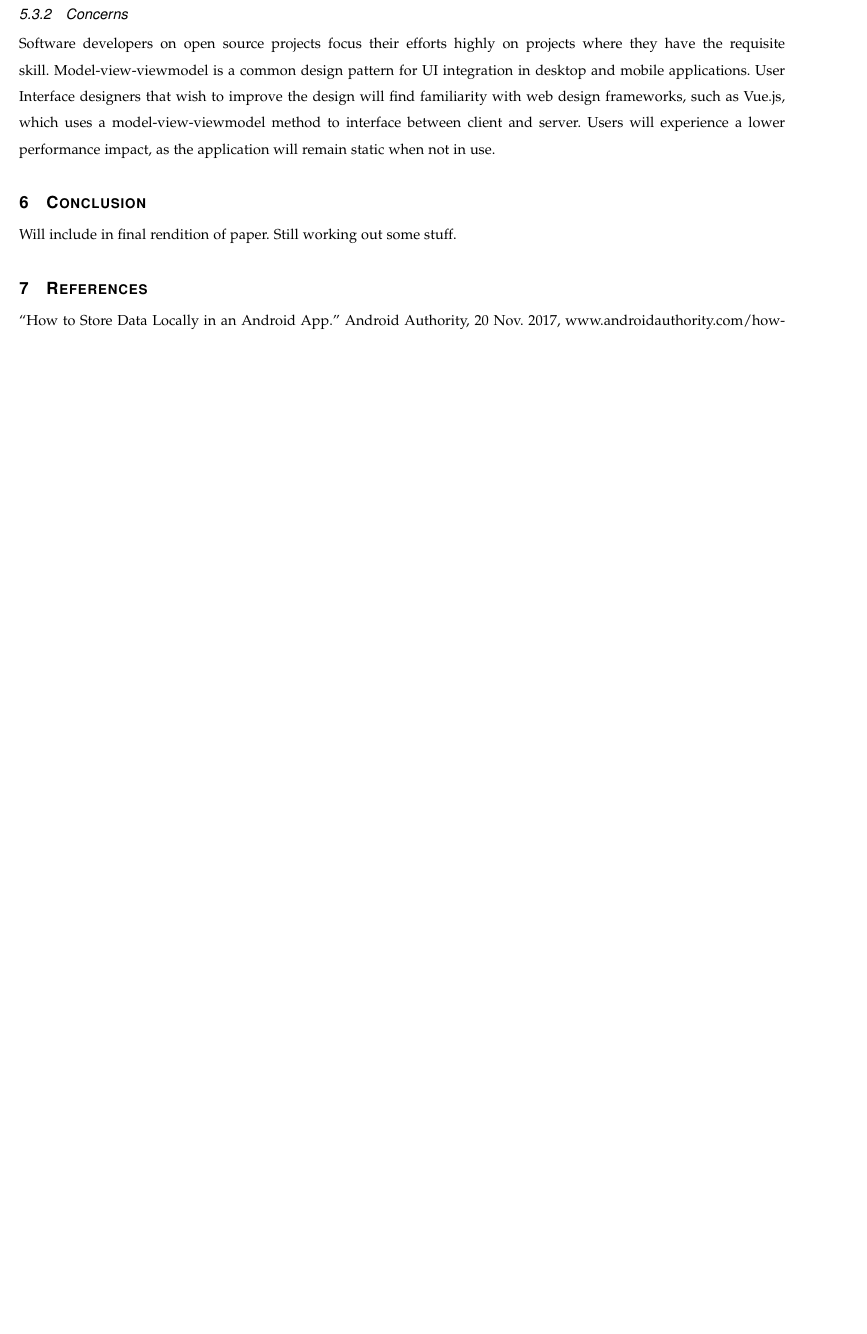
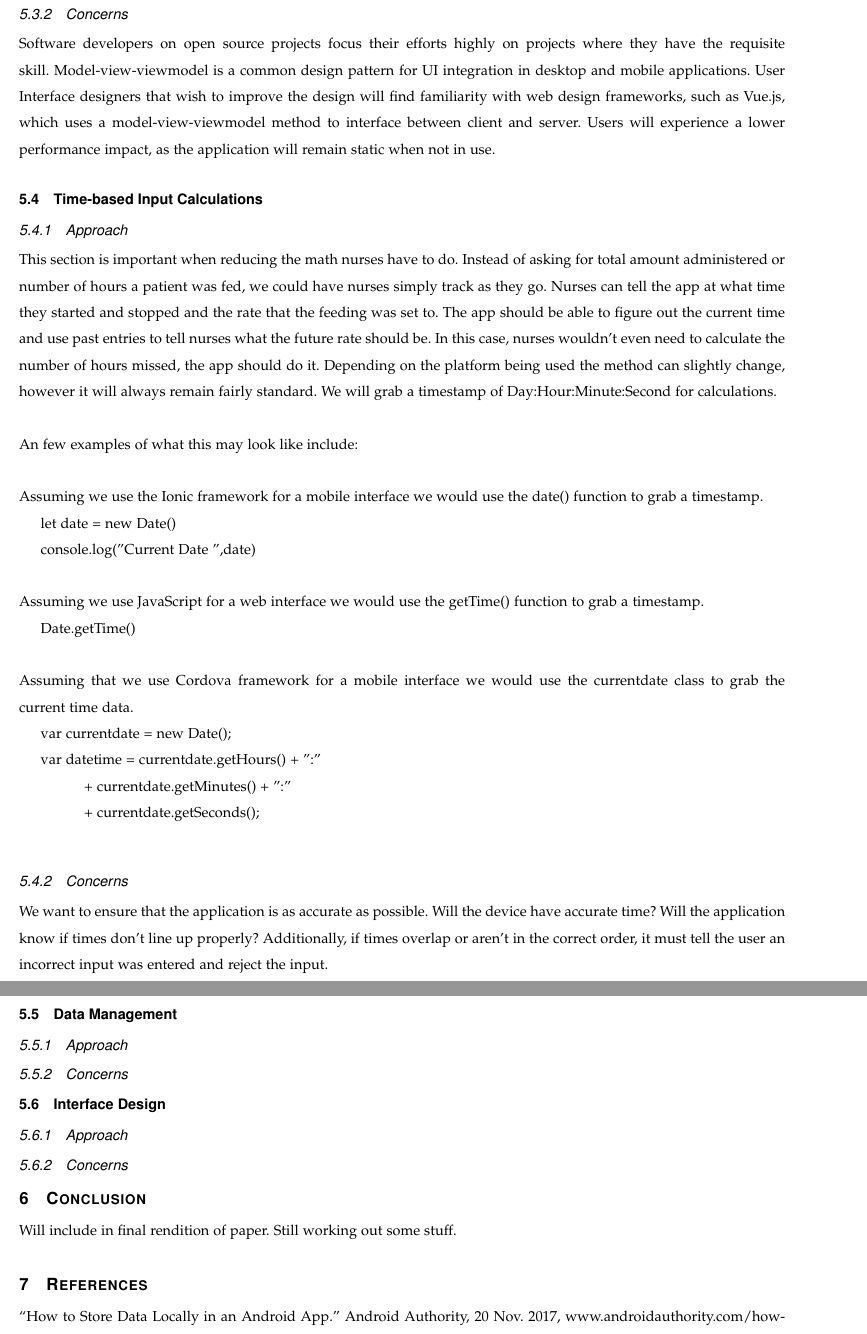
Before and after one commit to parkerokonek/enteral-feeding, a LaTeX paper (docs/design/design.tex): part of page 4 of 4 before the commit and two parts of pages 5 and 6 of 6 after it, the two joined at a grey line, cut so that both start at the same text, the shorter picture padded with empty space. Compiled offline with pdfLaTeX.

Commit message:
Update design.tex

```diff
--- a/docs/design/design.tex
+++ b/docs/design/design.tex
@@ -126,7 +126,41 @@ Users will experience a lower performance impact, as the application will remain
 
 
 %Alison Sections
+\subsection{Time-based Input Calculations}
+\subsubsection{Approach}
+This section is important when reducing the math nurses have to do. Instead of asking for total amount administered or number of hours a patient was fed, we could have nurses simply track as they go. Nurses can tell the app at what time they started and stopped and the rate that the feeding was set to. The app should be able to figure out the current time and use past entries to tell nurses what the future rate should be. In this case, nurses wouldn't even need to calculate the number of hours missed, the app should do it. Depending on the platform being used the method can slightly change, however it will always remain fairly standard. We will grab a timestamp of Day:Hour:Minute:Second for calculations.
+\newline
+\newline
+An few examples of what this may look like include:
+\newline
+\newline
+Assuming we use the Ionic framework for a mobile interface we would use the date() function to grab a timestamp.
+\newline
+\indent let date = new Date()\newline
+\indent console.log("Current Date ",date)
+\newline
+\newline
+Assuming we use JavaScript for a web interface we would use the getTime() function to grab a timestamp.
+\newline
+\indent Date.getTime()
+\newline
+\newline
+Assuming that we use Cordova framework for a mobile interface we would use the currentdate class to grab the current time data.
+\newline
+\indent var currentdate = new Date(); \newline
+\indent var datetime = currentdate.getHours() + ":"\newline
+\indent \indent \indent + currentdate.getMinutes() + ":" \newline
+\indent \indent \indent + currentdate.getSeconds();\newline
+\subsubsection{Concerns}
+We want to ensure that the application is as accurate as possible. Will the device have accurate time? Will the application know if times don't line up properly? Additionally, if times overlap or aren't in the correct order, it must tell the user an incorrect input was entered and reject the input.
 
+
+\subsection{Data Management}
+\subsubsection{Approach}
+\subsubsection{Concerns}
+\subsection{Interface Design}
+\subsubsection{Approach}
+\subsubsection{Concerns}
 %=======================================================
 \section{Conclusion}
 Will include in final rendition of paper. Still working out some stuff.
```
